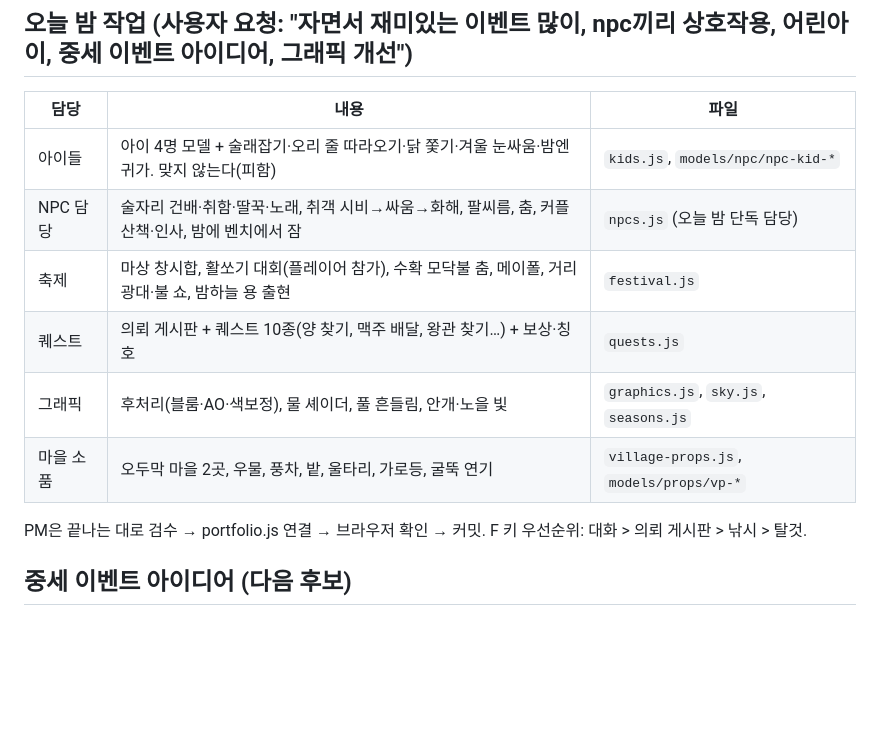
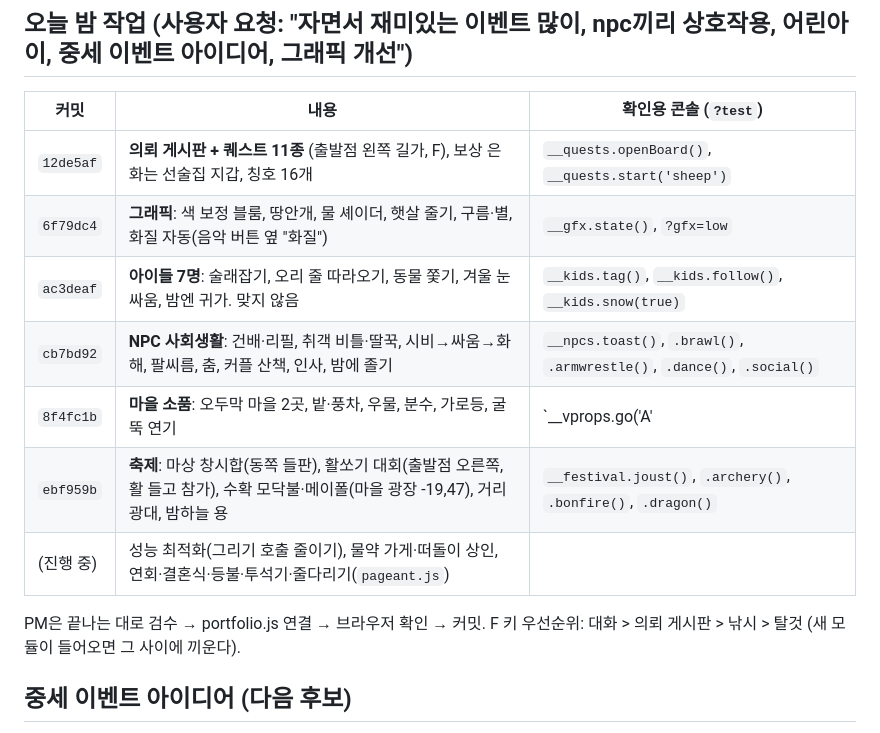
Before and after one commit to aabyess/portfolio, a Markdown page: NEXT.md, the part around the change. Drawn GitHub-style; blank space fills up the shorter version.

Commit message:
NEXT.md: overnight progress
Co-Authored-By: Claude Opus 5.5 <noreply@anthropic.com>

```diff
--- a/NEXT.md
+++ b/NEXT.md
@@ -77,16 +77,17 @@ Blender 작업 방식: 사용자의 Blender 창(MCP)은 PM만 쓰고, 팀원은
 
 ## 오늘 밤 작업 (사용자 요청: "자면서 재미있는 이벤트 많이, npc끼리 상호작용, 어린아이, 중세 이벤트 아이디어, 그래픽 개선")
 
-| 담당 | 내용 | 파일 |
+| 커밋 | 내용 | 확인용 콘솔 (`?test`) |
 |---|---|---|
-| 아이들 | 아이 4명 모델 + 술래잡기·오리 줄 따라오기·닭 쫓기·겨울 눈싸움·밤엔 귀가. 맞지 않는다(피함) | `kids.js`, `models/npc/npc-kid-*` |
-| NPC 담당 | 술자리 건배·취함·딸꾹·노래, 취객 시비→싸움→화해, 팔씨름, 춤, 커플 산책·인사, 밤에 벤치에서 잠 | `npcs.js` (오늘 밤 단독 담당) |
-| 축제 | 마상 창시합, 활쏘기 대회(플레이어 참가), 수확 모닥불 춤, 메이폴, 거리 광대·불 쇼, 밤하늘 용 출현 | `festival.js` |
-| 퀘스트 | 의뢰 게시판 + 퀘스트 10종(양 찾기, 맥주 배달, 왕관 찾기…) + 보상·칭호 | `quests.js` |
-| 그래픽 | 후처리(블룸·AO·색보정), 물 셰이더, 풀 흔들림, 안개·노을 빛 | `graphics.js`, `sky.js`, `seasons.js` |
-| 마을 소품 | 오두막 마을 2곳, 우물, 풍차, 밭, 울타리, 가로등, 굴뚝 연기 | `village-props.js`, `models/props/vp-*` |
+| `12de5af` | **의뢰 게시판 + 퀘스트 11종** (출발점 왼쪽 길가, F), 보상 은화는 선술집 지갑, 칭호 16개 | `__quests.openBoard()`, `__quests.start('sheep')` |
+| `6f79dc4` | **그래픽**: 색 보정 블룸, 땅안개, 물 셰이더, 햇살 줄기, 구름·별, 화질 자동(음악 버튼 옆 "화질") | `__gfx.state()`, `?gfx=low` |
+| `ac3deaf` | **아이들 7명**: 술래잡기, 오리 줄 따라오기, 동물 쫓기, 겨울 눈싸움, 밤엔 귀가. 맞지 않음 | `__kids.tag()`, `__kids.follow()`, `__kids.snow(true)` |
+| `cb7bd92` | **NPC 사회생활**: 건배·리필, 취객 비틀·딸꾹, 시비→싸움→화해, 팔씨름, 춤, 커플 산책, 인사, 밤에 졸기 | `__npcs.toast()`, `.brawl()`, `.armwrestle()`, `.dance()`, `.social()` |
+| `8f4fc1b` | **마을 소품**: 오두막 마을 2곳, 밭·풍차, 우물, 분수, 가로등, 굴뚝 연기 | `__vprops.go('A'|'F'|'B')` |
+| `ebf959b` | **축제**: 마상 창시합(동쪽 들판), 활쏘기 대회(출발점 오른쪽, 활 들고 참가), 수확 모닥불·메이폴(마을 광장 -19,47), 거리 광대, 밤하늘 용 | `__festival.joust()`, `.archery()`, `.bonfire()`, `.dragon()` |
+| (진행 중) | 성능 최적화(그리기 호출 줄이기), 물약 가게·떠돌이 상인, 연회·결혼식·등불·투석기·줄다리기(`pageant.js`) | |
 
-PM은 끝나는 대로 검수 → portfolio.js 연결 → 브라우저 확인 → 커밋. F 키 우선순위: 대화 > 의뢰 게시판 > 낚시 > 탈것.
+PM은 끝나는 대로 검수 → portfolio.js 연결 → 브라우저 확인 → 커밋. F 키 우선순위: 대화 > 의뢰 게시판 > 낚시 > 탈것 (새 모듈이 들어오면 그 사이에 끼운다).
 
 ## 중세 이벤트 아이디어 (다음 후보)
 
```
